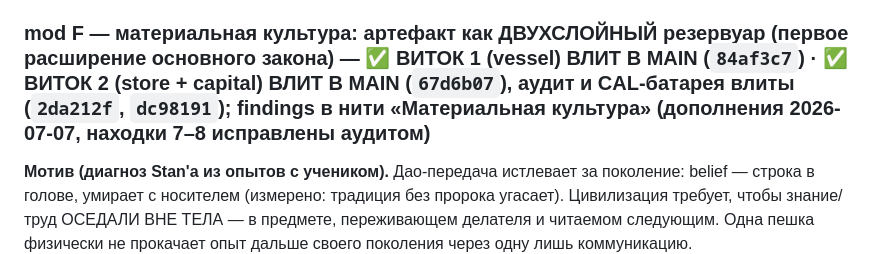
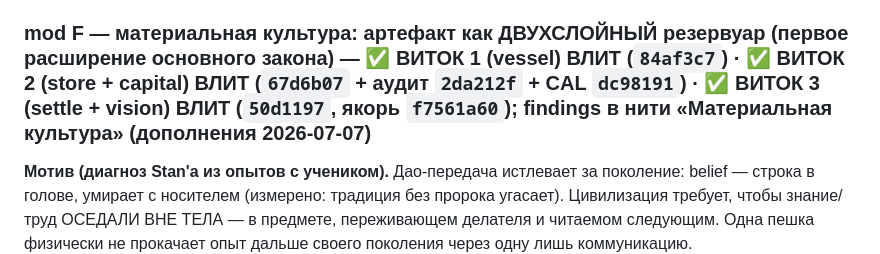
Before and after one commit to Standaoerby/Noether, a Markdown page: STAGE3_constitution.md, the part around the change. GitHub-like rendering.

Commit message:
constitution: mod F vitok 3 merged (iron NULL x3 axes, standing-time stratification, deceptive substrate flagged)

```diff
--- a/STAGE3_constitution.md
+++ b/STAGE3_constitution.md
@@ -383,7 +383,7 @@ mod A строится **с заделом** (`GROOM_SUCCESSOR` в словар
 - **Следствие для книги:** доверие/репутация (мод-14 trust_gate, мод-11–19 клевета) текут ТОЛЬКО внутри активного реестра. Клевета на забытого не долетает; репутация вне локуса не существует. Естественный ПОТОЛОК размера когерентной группы — прямой тезис Данбара, эмпирически на консервативном субстрате. Прямая связь с C-LIVE: одна пешка не протаскивает влияние дальше своего социального локуса — потому традиция без носителя-повторителя угасает.
 - **Гейт (как enclosure):** `dunbar_K=None` → байт-в-байт канон; ON → социальный реестр эволюционирует, масса не тронута (реестр — чистое belief-состояние), дрейф <1e-9, fp воспроизводим дважды. Малый чистый модуль.
 
-### mod F — материальная культура: артефакт как ДВУХСЛОЙНЫЙ резервуар (первое расширение основного закона) — ✅ ВИТОК 1 (vessel) ВЛИТ В MAIN (`84af3c7`) · ✅ ВИТОК 2 (store + capital) ВЛИТ В MAIN (`67d6b07`), аудит и CAL-батарея влиты (`2da212f`, `dc98191`); findings в нити «Материальная культура» (дополнения 2026-07-07, находки 7–8 исправлены аудитом)
+### mod F — материальная культура: артефакт как ДВУХСЛОЙНЫЙ резервуар (первое расширение основного закона) — ✅ ВИТОК 1 (vessel) ВЛИТ (`84af3c7`) · ✅ ВИТОК 2 (store + capital) ВЛИТ (`67d6b07` + аудит `2da212f` + CAL `dc98191`) · ✅ ВИТОК 3 (settle + vision) ВЛИТ (`50d1197`, якорь `f7561a60`); findings в нити «Материальная культура» (дополнения 2026-07-07)
 
 **Мотив (диагноз Stan'а из опытов с учеником).** Дао-передача истлевает за поколение: belief — строка в голове, умирает с носителем (измерено: традиция без пророка угасает). Цивилизация требует, чтобы знание/труд ОСЕДАЛИ ВНЕ ТЕЛА — в предмете, переживающем делателя и читаемом следующим. Одна пешка физически не прокачает опыт дальше своего поколения через одну лишь коммуникацию.
 
```
